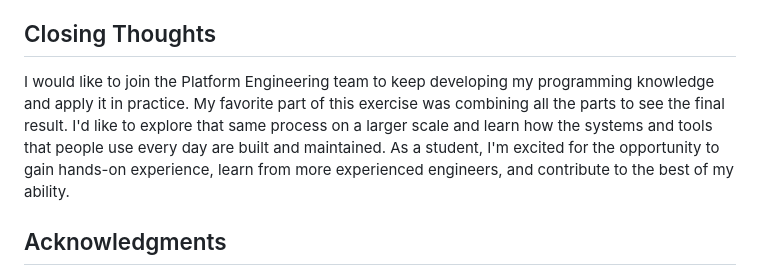
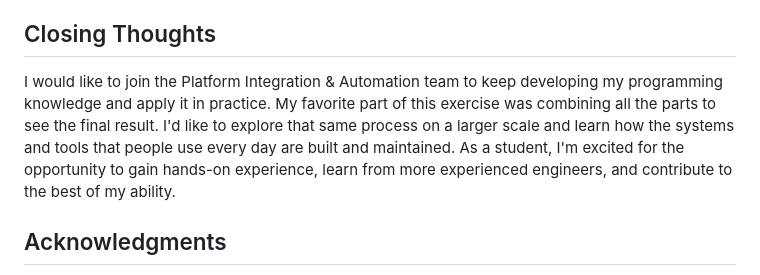
Before and after one commit to werabigos/Platform-Engineer-Exercise, a Markdown page: README.md, the part around the change. Rendered like a GitHub page.

```diff
--- a/README.md
+++ b/README.md
@@ -76,7 +76,7 @@ Additions in likely order of implementation.
 
 ## Closing Thoughts
 
-I would like to join the Platform Engineering team to keep developing my programming knowledge and apply it in practice. My favorite part of this exercise was combining all the parts to see the final result. I'd like to explore that same process on a larger scale and learn how the systems and tools that people use every day are built and maintained. As a student, I'm excited for the opportunity to gain hands-on experience, learn from more experienced engineers, and contribute to the best of my ability.
+I would like to join the Platform Integration & Automation team to keep developing my programming knowledge and apply it in practice. My favorite part of this exercise was combining all the parts to see the final result. I'd like to explore that same process on a larger scale and learn how the systems and tools that people use every day are built and maintained. As a student, I'm excited for the opportunity to gain hands-on experience, learn from more experienced engineers, and contribute to the best of my ability.
 
 
 ## Acknowledgments
```
